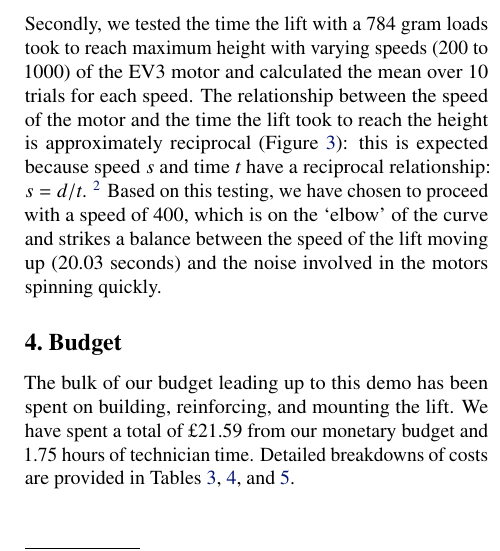
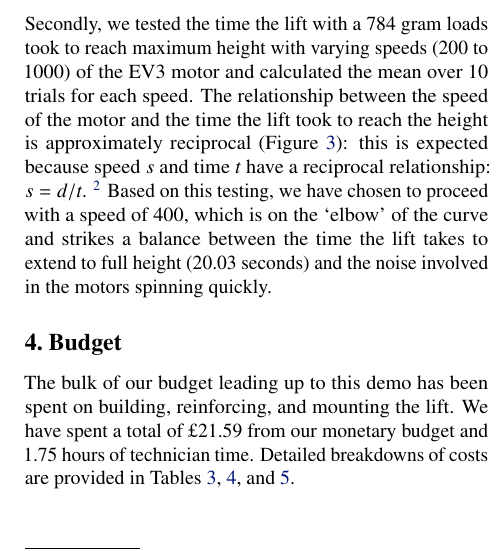
Before and after one commit to detroit-sdp/reports, a LaTeX paper (group-15-demo2.tex): part of one column of page 4 of 4, cut so that both start at the same text. Compiled offline with pdfLaTeX.

Commit message:
Speed -> time

```diff
--- a/group-15-demo2.tex
+++ b/group-15-demo2.tex
@@ -132,7 +132,7 @@ To answer Question 2 we trialed a range of weights, checking to see if the lift
 
 To answer Question 3 we performed two tests. Firstly, we tested the variation in time taken to reach maximum height with increasing weights, from 79 grams to 2.0 kilograms (Figure \ref{fig:weight-testing}). We found a statistically significant difference between the mean speed achieved by the lift with the smallest and largest weights ($p < 0.01$, $n = (10, 6)$ using a two-sample t-test), indicating that deliveries with lower weights will be delivered to residents faster.
 
-Secondly, we tested the time the lift with a 784 gram loads took to reach maximum height with varying speeds (200 to 1000) of the EV3 motor and calculated the mean over 10 trials for each speed. The relationship between the speed of the motor and the time the lift took to reach the height is approximately reciprocal (Figure \ref{fig:speed-testing}): this is expected because speed $s$ and time $t$ have a reciprocal relationship: $s = d / t$. \footnote{It is not entirely reciprocal at the beginning of the curve due to friction in the motors at low speeds.} Based on this testing, we have chosen to proceed with a speed of 400, which is on the `elbow' of the curve and strikes a balance between the speed of the lift moving up (20.03 seconds) and the noise involved in the motors spinning quickly.
+Secondly, we tested the time the lift with a 784 gram loads took to reach maximum height with varying speeds (200 to 1000) of the EV3 motor and calculated the mean over 10 trials for each speed. The relationship between the speed of the motor and the time the lift took to reach the height is approximately reciprocal (Figure \ref{fig:speed-testing}): this is expected because speed $s$ and time $t$ have a reciprocal relationship: $s = d / t$. \footnote{It is not entirely reciprocal at the beginning of the curve due to friction in the motors at low speeds.} Based on this testing, we have chosen to proceed with a speed of 400, which is on the `elbow' of the curve and strikes a balance between the time the lift takes to extend to full height (20.03 seconds) and the noise involved in the motors spinning quickly.
 
 \begin{table}
   \begin{center}
```
